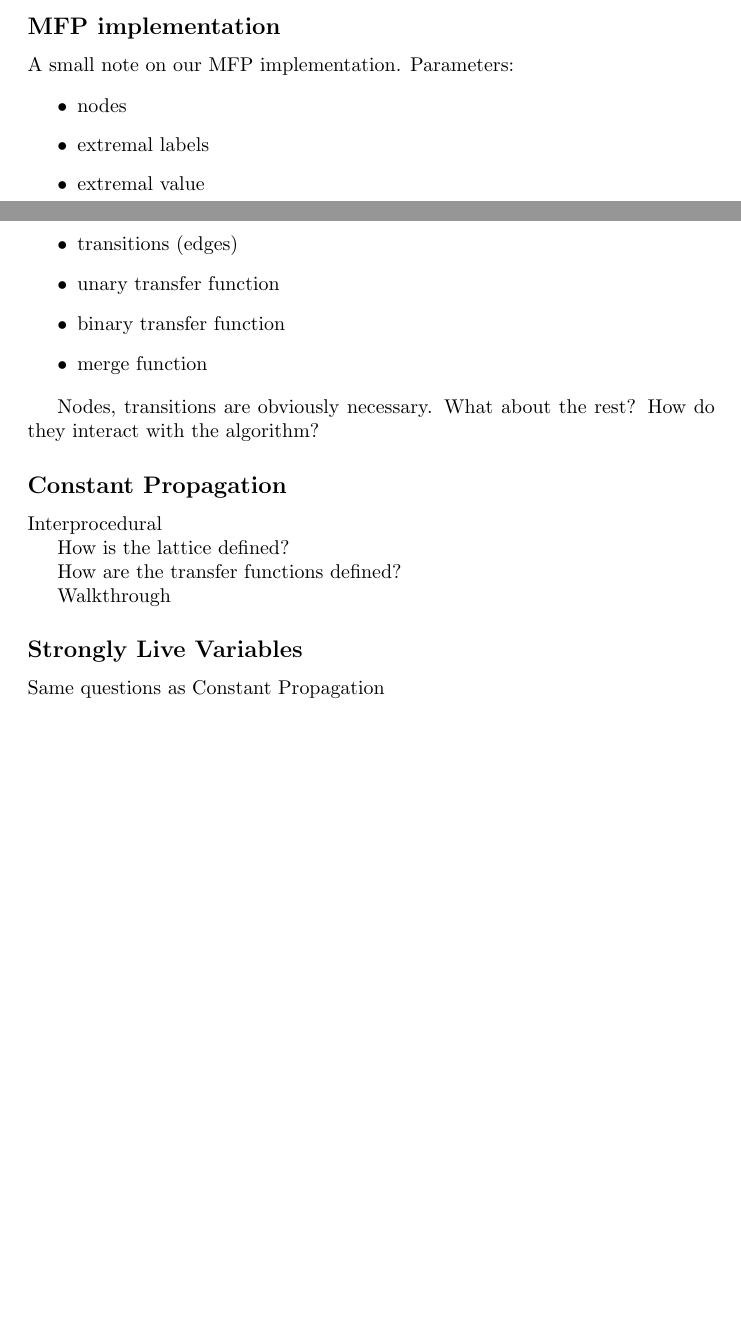
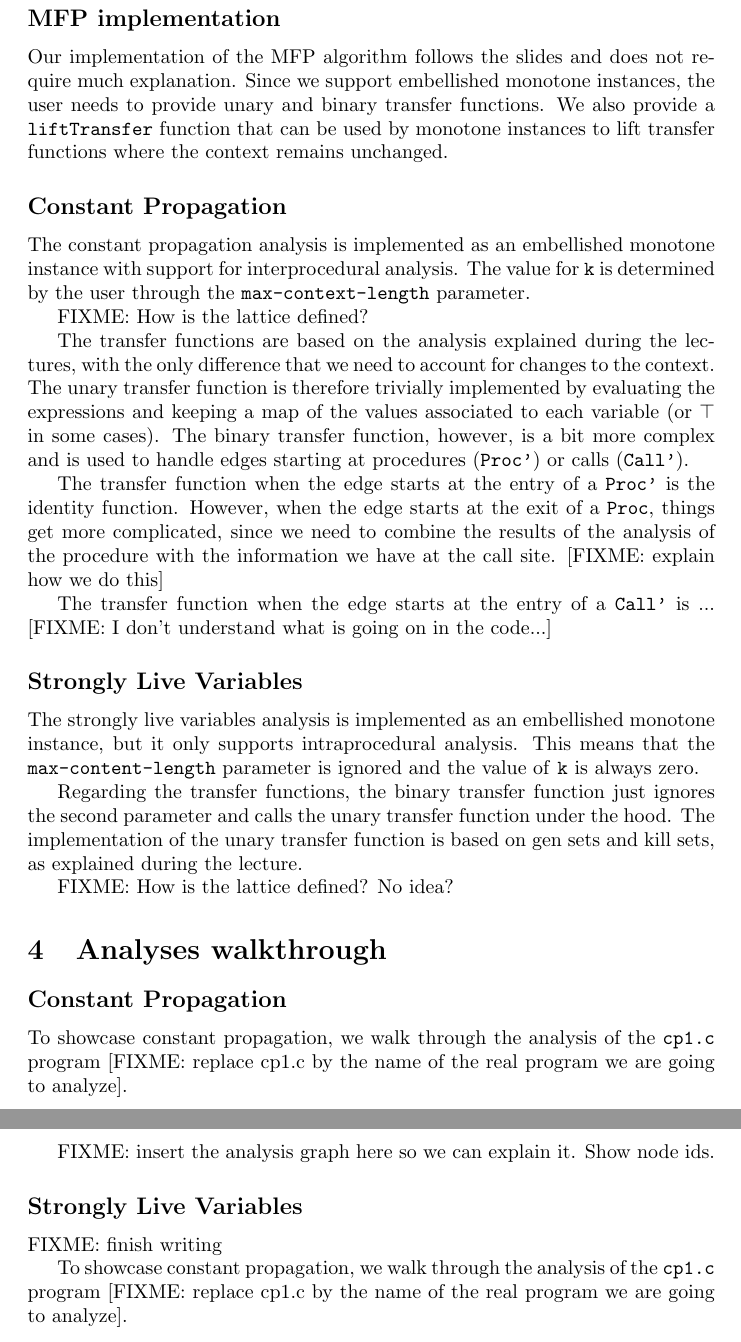
Before and after one commit to ReinierMaas/CompilerConstruction, a LaTeX document (mf/readme/readme.tex): two parts of pages 2 and 3 of 3 before the commit and two parts of pages 3 and 4 of 4 after it, joined at a grey line, cut so that both start at the same text, the shorter picture padded with empty space. Compiled offline with pdfLaTeX.

Commit message:
Update readme

```diff
--- a/mf/readme/readme.tex
+++ b/mf/readme/readme.tex
@@ -1,6 +1,9 @@
 \documentclass{article}
 
+\usepackage{fancyvrb}
 \usepackage{hyperref}
+
+\DefineVerbatimEnvironment{verbatim}{Verbatim}{xleftmargin=.5in}
 
 \author{
   Reinier Maas \\ 4131495
@@ -79,32 +89,40 @@ Extensions:
 
 \subsection*{MFP implementation}
 
-A small note on our MFP implementation. Parameters:
-
-\begin{itemize}
-	\item nodes
-	\item extremal labels
-	\item extremal value
-	\item transitions (edges)
-	\item unary transfer function
-	\item binary transfer function
-	\item merge function
-\end{itemize}
-
-Nodes, transitions are obviously necessary. What about the rest? How do they interact with the algorithm?
+Our implementation of the MFP algorithm follows the slides and does not require much explanation. Since we support embellished monotone instances, the user needs to provide unary and binary transfer functions. We also provide a \texttt{liftTransfer} function that can be used by monotone instances to lift transfer functions where the context remains unchanged.
 
 \subsection*{Constant Propagation}
 
-Interprocedural
+The constant propagation analysis is implemented as an embellished monotone instance with support for interprocedural analysis. The value for \texttt{k} is determined by the user through the \texttt{max-context-length} parameter.
 
-How is the lattice defined?
+FIXME: How is the lattice defined?
 
-How are the transfer functions defined?
+The transfer functions are based on the analysis explained during the lectures, with the only difference that we need to account for changes to the context. The unary transfer function is therefore trivially implemented by evaluating the expressions and keeping a map of the values associated to each variable (or $\top$ in some cases). The binary transfer function, however, is a bit more complex and is used to handle edges starting at procedures (\texttt{Proc'}) or calls (\texttt{Call'}).
 
-Walkthrough
+The transfer function when the edge starts at the entry of a \texttt{Proc'} is the identity function. However, when the edge starts at the exit of a \texttt{Proc}, things get more complicated, since we need to combine the results of the analysis of the procedure with the information we have at the call site. [FIXME: explain how we do this]
+
+The transfer function when the edge starts at the entry of a \texttt{Call'} is ... [FIXME: I don't understand what is going on in the code...]
 
 \subsection*{Strongly Live Variables}
 
-Same questions as Constant Propagation
+The strongly live variables analysis is implemented as an embellished monotone instance, but it only supports intraprocedural analysis. This means that the \texttt{max-content-length} parameter is ignored and the value of \texttt{k} is always zero.
+
+Regarding the transfer functions, the binary transfer function just ignores the second parameter and calls the unary transfer function under the hood. The implementation of the unary transfer function is based on gen sets and kill sets, as explained during the lecture.
+
+FIXME: How is the lattice defined? No idea?
+
+\section{Analyses walkthrough}
+
+\subsection*{Constant Propagation}
+
+To showcase constant propagation, we walk through the analysis of the \texttt{cp1.c} program [FIXME: replace cp1.c by the name of the real program we are going to analyze].
+
+FIXME: insert the analysis graph here so we can explain it. Show node ids.
+
+\subsection*{Strongly Live Variables}
+
+FIXME: finish writing
+
+To showcase constant propagation, we walk through the analysis of the \texttt{cp1.c} program [FIXME: replace cp1.c by the name of the real program we are going to analyze].
 
 \end{document}
```
Also changed, not shown: mf/readme/readme.tex (43 more changed lines).
